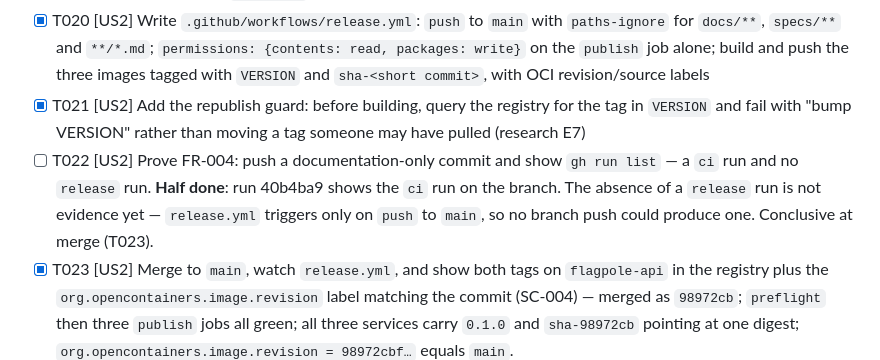
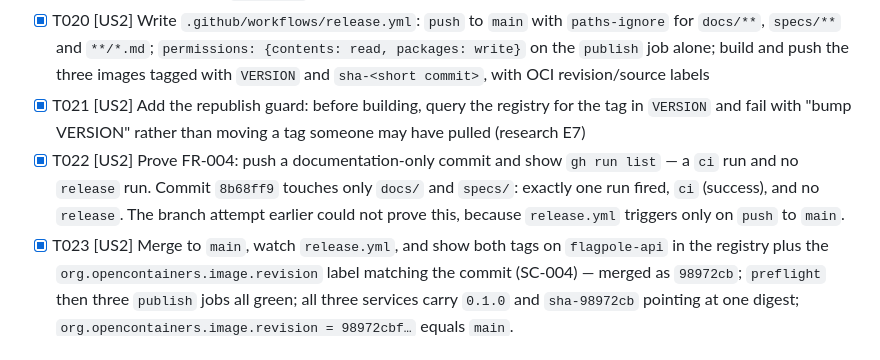
Before and after one commit to randaguiac20/flagpole, a Markdown page: specs/006-ci-and-security/tasks.md, the part around the change. GitHub-like rendering.

Commit message:
docs(ci): FR-004 proved on main by the docs-only commit 8b68ff9
Spec: 006-ci-and-security

Co-Authored-By: Claude Opus 5 (1M context) <noreply@anthropic.com>
Claude-Session: https://claude.ai/code/session_015yKo3WHzVcZPXYqfYt5Hjo

```diff
--- a/specs/006-ci-and-security/tasks.md
+++ b/specs/006-ci-and-security/tasks.md
@@ -52,7 +52,7 @@ a merged proposal reaches the cluster with no manual step.
 - [X] T019 [US2] Validate it: `npx --yes --package renovate -- renovate-config-validator renovate.json`, and show the output. Then plant a `fileMatch` key and show the validator refusing it, so the CI step is known to bite
 - [X] T020 [US2] Write `.github/workflows/release.yml`: `push` to `main` with `paths-ignore` for `docs/**`, `specs/**` and `**/*.md`; `permissions: {contents: read, packages: write}` on the `publish` job alone; build and push the three images tagged with `VERSION` and `sha-<short commit>`, with OCI revision/source labels
 - [X] T021 [US2] Add the republish guard: before building, query the registry for the tag in `VERSION` and fail with "bump VERSION" rather than moving a tag someone may have pulled (research E7)
-- [ ] T022 [US2] Prove FR-004: push a documentation-only commit and show `gh run list` — a `ci` run and no `release` run. **Half done**: run 40b4ba9 shows the `ci` run on the branch. The absence of a `release` run is not evidence yet — `release.yml` triggers only on `push` to `main`, so no branch push could produce one. Conclusive at merge (T023).
+- [X] T022 [US2] Prove FR-004: push a documentation-only commit and show `gh run list` — a `ci` run and no `release` run. Commit `8b68ff9` touches only `docs/` and `specs/`: exactly one run fired, `ci` (success), and no `release`. The branch attempt earlier could not prove this, because `release.yml` triggers only on `push` to `main`.
 - [X] T023 [US2] Merge to `main`, watch `release.yml`, and show both tags on `flagpole-api` in the registry plus the `org.opencontainers.image.revision` label matching the commit (SC-004) — merged as `98972cb`; `preflight` then three `publish` jobs all green; all three services carry `0.1.0` and `sha-98972cb` pointing at one digest; `org.opencontainers.image.revision = 98972cbf…` equals `main`.
 - [X] T024 [US2] Write `docs/renovate.md`: what each manager covers, why `pre-commit` and `kubernetes` must be enabled explicitly, how the grouping is chosen, and what stays pinned by hand and why
 - [ ] T025 [US2] **User action**: install the Mend Renovate app on `randaguiac20/flagpole` (an account action Claude cannot take). Then show the Dependency Dashboard issue and the first proposals
```
